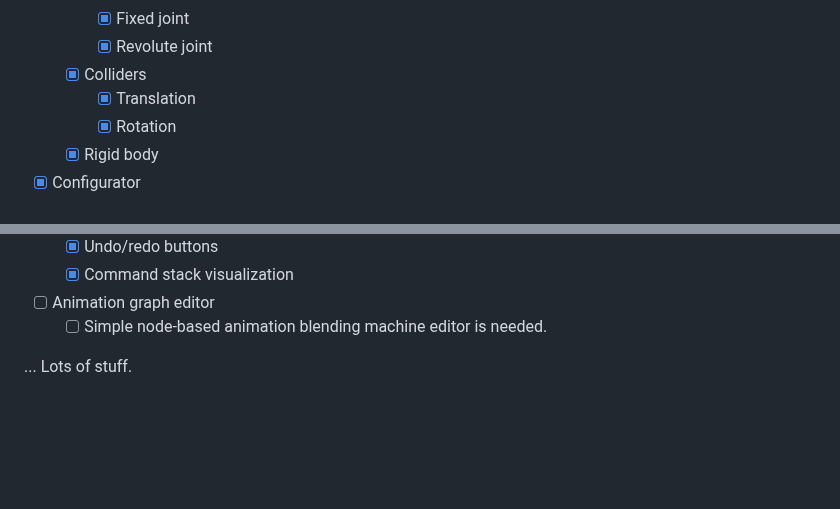
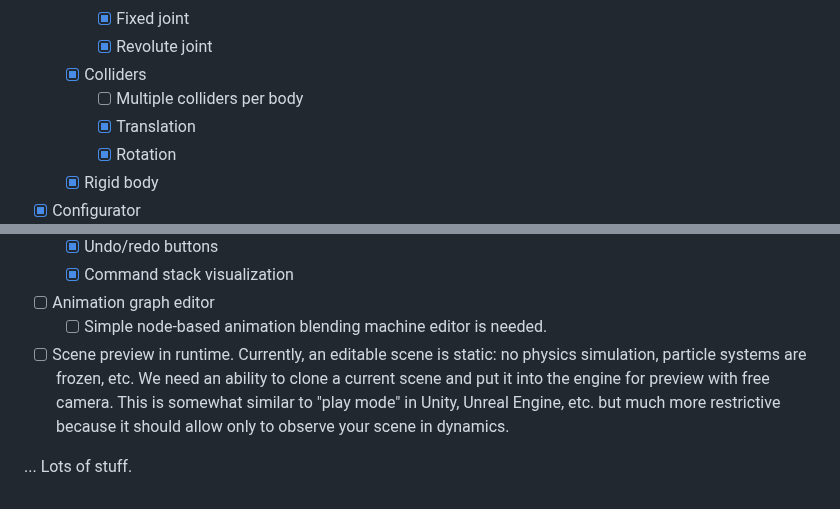
Before and after one commit to FyroxEngine/Fyrox, a Markdown page: README.md, 2 parts joined by grey strips. Rendered like a GitHub page; blank space fills up the shorter version.

```diff
--- a/README.md
+++ b/README.md
@@ -152,6 +152,7 @@ let scene_handle = engine.scenes.add(scene);
 		- [x] Fixed joint
 		- [x] Revolute joint
 	- [x] Colliders
+	  	- [ ] Multiple colliders per body
 	  	- [x] Translation
 	  	- [x] Rotation
 	- [x] Rigid body
@@ -168,5 +169,9 @@ let scene_handle = engine.scenes.add(scene);
     - [x] Command stack visualization
 - [ ] Animation graph editor
 	- [ ] Simple node-based animation blending machine editor is needed.
+- [ ] Scene preview in runtime. Currently, an editable scene is static: no physics simulation, particle systems are
+	frozen, etc. We need an ability to clone a current scene and put it into the engine for preview with free camera.
+  	This is somewhat similar to "play mode" in Unity, Unreal Engine, etc. but much more restrictive because it should
+  	allow only to observe your scene in dynamics.
 
 ... Lots of stuff.
```
Also changed, not shown: resources/add_box_emitter.png (added), resources/add_cylinder_emitter.png (added), resources/add_sphere_emitter.png (added), resources/cross.png (added), 7 other files.
